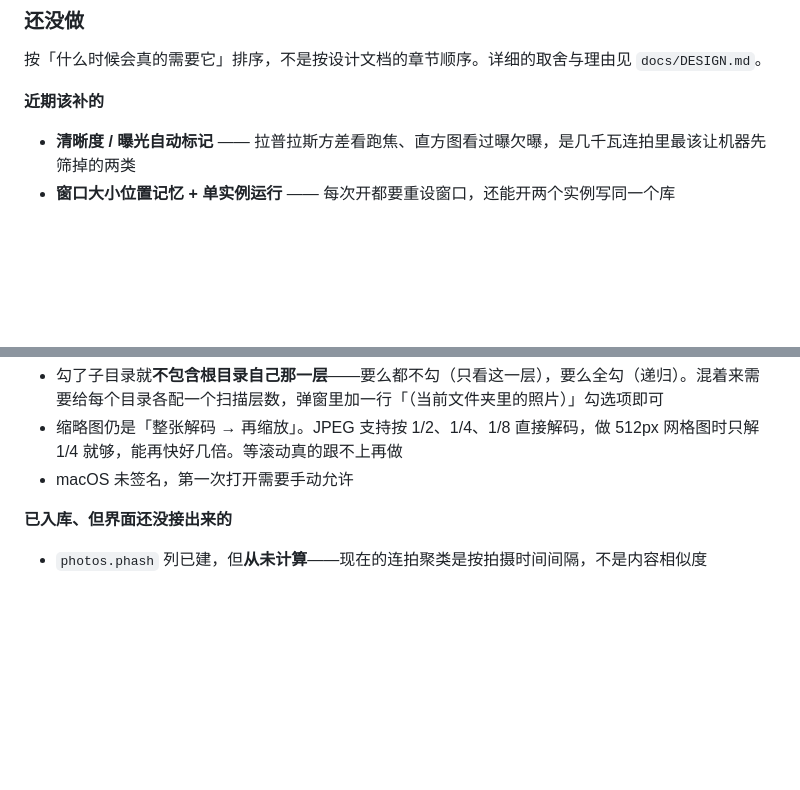
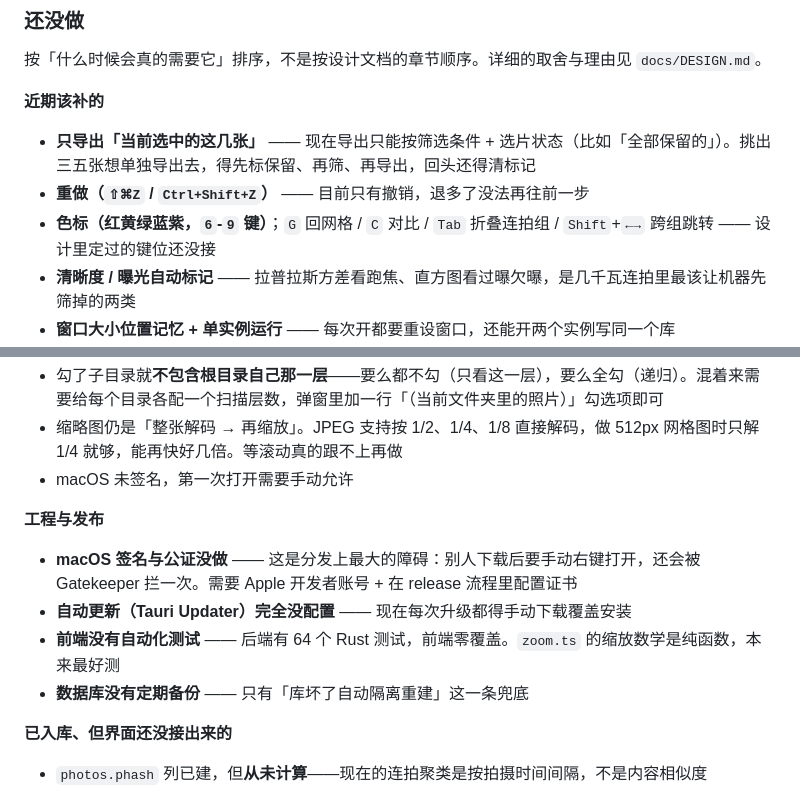
Before and after one commit to Joker-desire/SP, a Markdown page: README.md, 2 parts joined by grey strips. GitHub-like rendering; blank space fills up the shorter version.

Commit message:
docs: 路线图补上「只导出选中」「重做」「工程与发布」等缺口

```diff
--- a/README.md
+++ b/README.md
@@ -143,6 +143,9 @@ git push --follow-tags                   # 推上去之后等 Actions 跑完即
 按「什么时候会真的需要它」排序，不是按设计文档的章节顺序。详细的取舍与理由见 `docs/DESIGN.md`。
 
 **近期该补的**
+- **只导出「当前选中的这几张」** —— 现在导出只能按筛选条件 + 选片状态（比如「全部保留的」）。挑出三五张想单独导出去，得先标保留、再筛、再导出，回头还得清标记
+- **重做（`⇧⌘Z` / `Ctrl+Shift+Z`）** —— 目前只有撤销，退多了没法再往前一步
+- **色标（红黄绿蓝紫，`6`-`9` 键）**；`G` 回网格 / `C` 对比 / `Tab` 折叠连拍组 / `Shift`+`←→` 跨组跳转 —— 设计里定过的键位还没接
 - **清晰度 / 曝光自动标记** —— 拉普拉斯方差看跑焦、直方图看过曝欠曝，是几千瓦连拍里最该让机器先筛掉的两类
 - **窗口大小位置记忆 + 单实例运行** —— 每次开都要重设窗口，还能开两个实例写同一个库
 - **`F` 全屏**（现在 `F` 在大图里是「复位」）
@@ -154,6 +157,13 @@ git push --follow-tags                   # 推上去之后等 Actions 跑完即
 - 勾了子目录就**不包含根目录自己那一层**——要么都不勾（只看这一层），要么全勾（递归）。混着来需要给每个目录各配一个扫描层数，弹窗里加一行「（当前文件夹里的照片）」勾选项即可
 - 缩略图仍是「整张解码 → 再缩放」。JPEG 支持按 1/2、1/4、1/8 直接解码，做 512px 网格图时只解 1/4 就够，能再快好几倍。等滚动真的跟不上再做
 - macOS 未签名，第一次打开需要手动允许
+
+**工程与发布**
+
+- **macOS 签名与公证没做** —— 这是分发上最大的障碍：别人下载后要手动右键打开，还会被 Gatekeeper 拦一次。需要 Apple 开发者账号 + 在 release 流程里配置证书
+- **自动更新（Tauri Updater）完全没配置** —— 现在每次升级都得手动下载覆盖安装
+- **前端没有自动化测试** —— 后端有 64 个 Rust 测试，前端零覆盖。`zoom.ts` 的缩放数学是纯函数，本来最好测
+- **数据库没有定期备份** —— 只有「库坏了自动隔离重建」这一条兜底
 
 **已入库、但界面还没接出来的**
 
```
